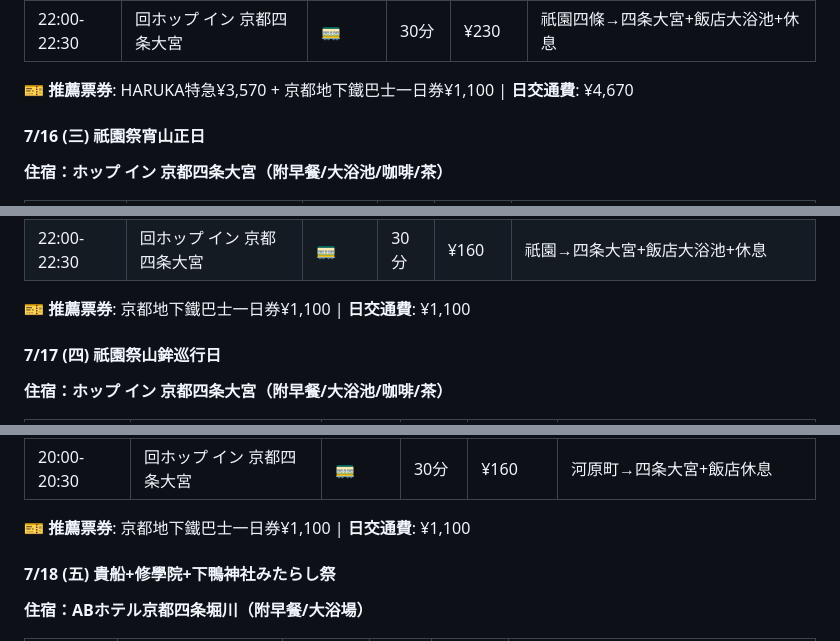
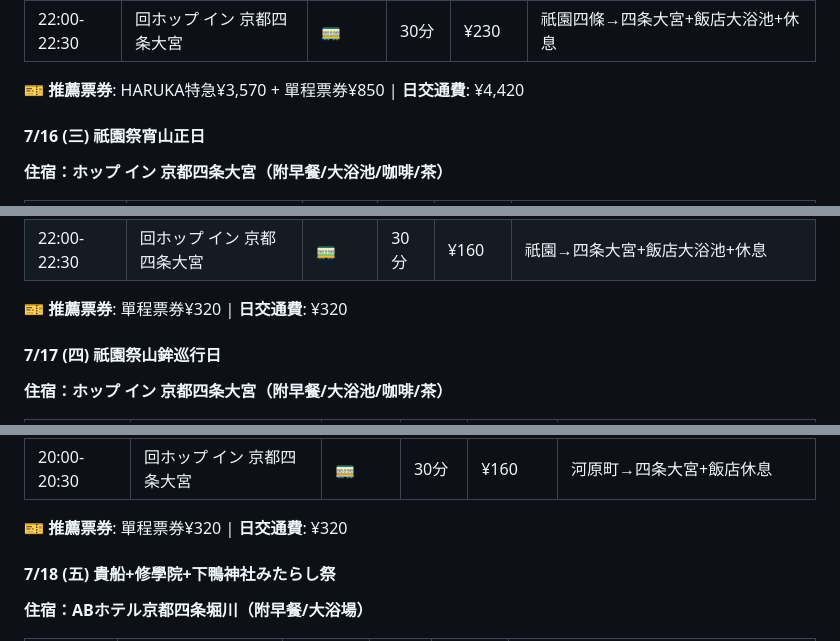
Before and after one commit to Chunsun/jp-travel, a Markdown page: 2025年7月日本旅行規劃_精簡版.md, 3 parts joined by grey strips. GitHub-like rendering.

```diff
--- a/2025年7月日本旅行規劃_精簡版.md
+++ b/2025年7月日本旅行規劃_精簡版.md
@@ -180,7 +181,7 @@
 | 20:30-22:00 | 宵々山夜間風情散步 | 🎭📷⭐ | 90分 | 免 | 駒形提灯點燈夜景+山鉾町深度探索+祇園四條茶屋街散步 |
 | 22:00-22:30 | 回ホップ イン 京都四条大宮 | 🚃 | 30分 | ¥230 | 祇園四條→四条大宮+飯店大浴池+休息 |
 
-**🎫 推薦票券**: HARUKA特急¥3,570 + 京都地下鐵巴士一日券¥1,100 | **日交通費**: ¥4,670
+**🎫 推薦票券**: HARUKA特急¥3,570 + 單程票券¥850 | **日交通費**: ¥4,420
 
 #### 7/16 (三) 祇園祭宵山正日
 **住宿：ホップ イン 京都四条大宮（附早餐/大浴池/咖啡/茶）**
@@ -208,8 +209,7 @@
 | 20:30-22:00 | 船鉾最終體驗 | 🎭⭐ | 90分 | ¥500 | 搭乘體驗+安產祈願+人潮較少品質佳 |
 | 22:00-22:30 | 回ホップ イン 京都四条大宮 | 🚃 | 30分 | ¥160 | 祇園→四条大宮+飯店大浴池+休息 |
 
-
-**🎫 推薦票券**: 京都地下鐵巴士一日券¥1,100 | **日交通費**: ¥1,100
+**🎫 推薦票券**: 單程票券¥320 | **日交通費**: ¥320
 
 #### 7/17 (四) 祇園祭山鉾巡行日
 **住宿：ホップ イン 京都四条大宮（附早餐/大浴池/咖啡/茶）**
@@ -226,7 +226,7 @@
 | 17:00-20:00 | 四條河原町 | 🛍️ | 180分 | 約¥5,000 | 大丸+京都BAL+河原町OPA |
 | 20:00-20:30 | 回ホップ イン 京都四条大宮 | 🚃 | 30分 | ¥160 | 河原町→四条大宮+飯店休息 |
 
-**🎫 推薦票券**: 京都地下鐵巴士一日券¥1,100 | **日交通費**: ¥1,100
+**🎫 推薦票券**: 單程票券¥320 | **日交通費**: ¥320
 
 #### 7/18 (五) 貴船+修學院+下鴨神社みたらし祭
 **住宿：ABホテル京都四条堀川（附早餐/大浴場）**
```
Also changed, not shown: other parts of 2025年7月日本旅行規劃_精簡版.md (+7 -6 lines).
